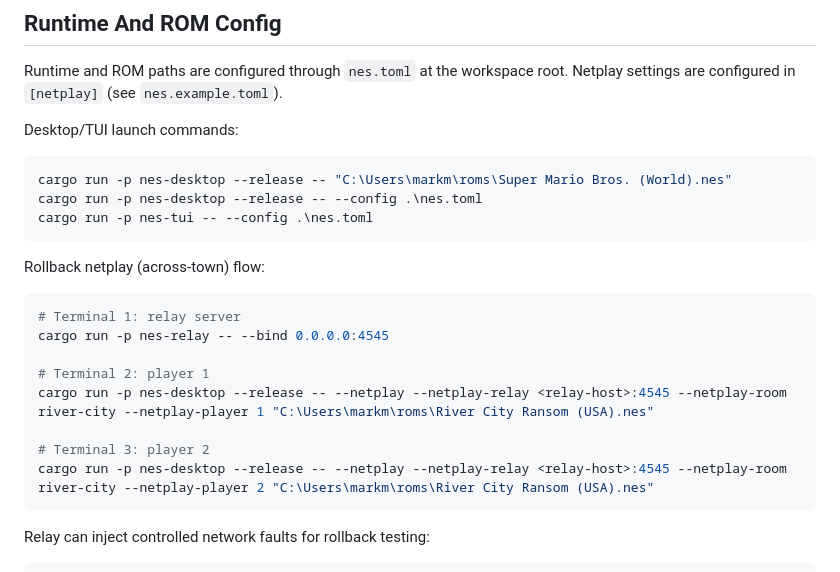
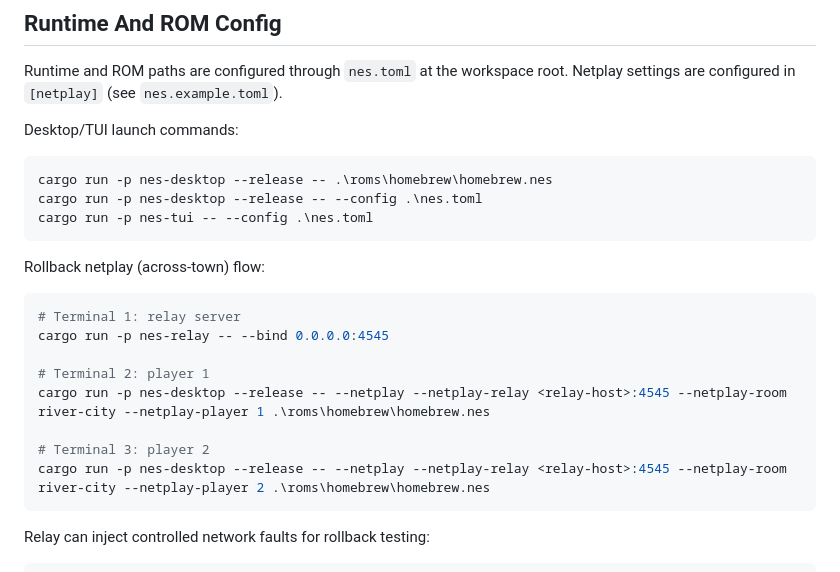
Before and after one commit to madmax983/nes, a Markdown page: README.md, the part around the change. Drawn GitHub-style.

````diff
--- a/README.md
+++ b/README.md
@@ -39,7 +39,7 @@ Netplay settings are configured in `[netplay]` (see `nes.example.toml`).
 Desktop/TUI launch commands:
 
 ```powershell
-cargo run -p nes-desktop --release -- "C:\Users\markm\roms\Super Mario Bros. (World).nes"
+cargo run -p nes-desktop --release -- .\roms\homebrew\homebrew.nes
 cargo run -p nes-desktop --release -- --config .\nes.toml
 cargo run -p nes-tui -- --config .\nes.toml
 ```
@@ -51,10 +51,10 @@ Rollback netplay (across-town) flow:
 cargo run -p nes-relay -- --bind 0.0.0.0:4545
 
 # Terminal 2: player 1
-cargo run -p nes-desktop --release -- --netplay --netplay-relay <relay-host>:4545 --netplay-room river-city --netplay-player 1 "C:\Users\markm\roms\River City Ransom (USA).nes"
+cargo run -p nes-desktop --release -- --netplay --netplay-relay <relay-host>:4545 --netplay-room river-city --netplay-player 1 .\roms\homebrew\homebrew.nes
 
 # Terminal 3: player 2
-cargo run -p nes-desktop --release -- --netplay --netplay-relay <relay-host>:4545 --netplay-room river-city --netplay-player 2 "C:\Users\markm\roms\River City Ransom (USA).nes"
+cargo run -p nes-desktop --release -- --netplay --netplay-relay <relay-host>:4545 --netplay-room river-city --netplay-player 2 .\roms\homebrew\homebrew.nes
 ```
 
 Relay can inject controlled network faults for rollback testing:
````
Also changed, not shown: docs/ECHO_NOVA_REPORT.md (added, +9 -0 lines).
